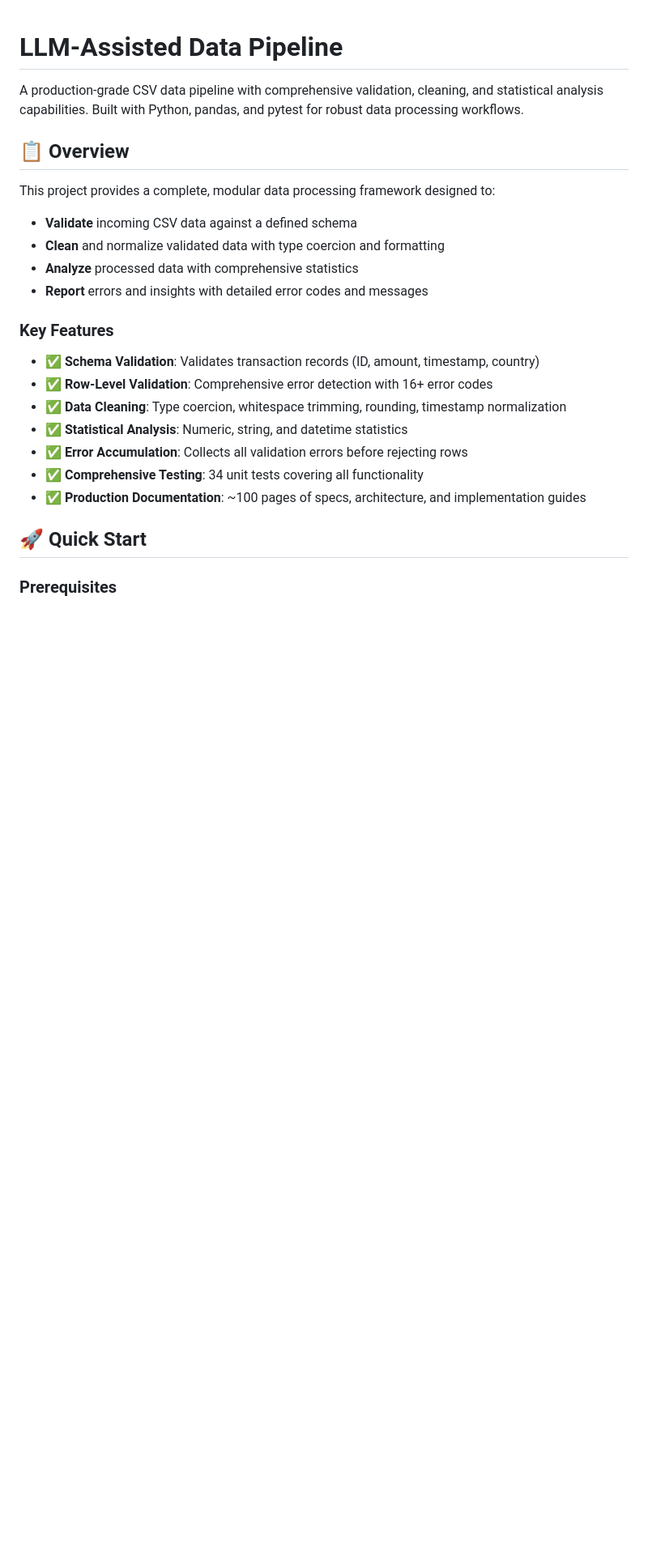
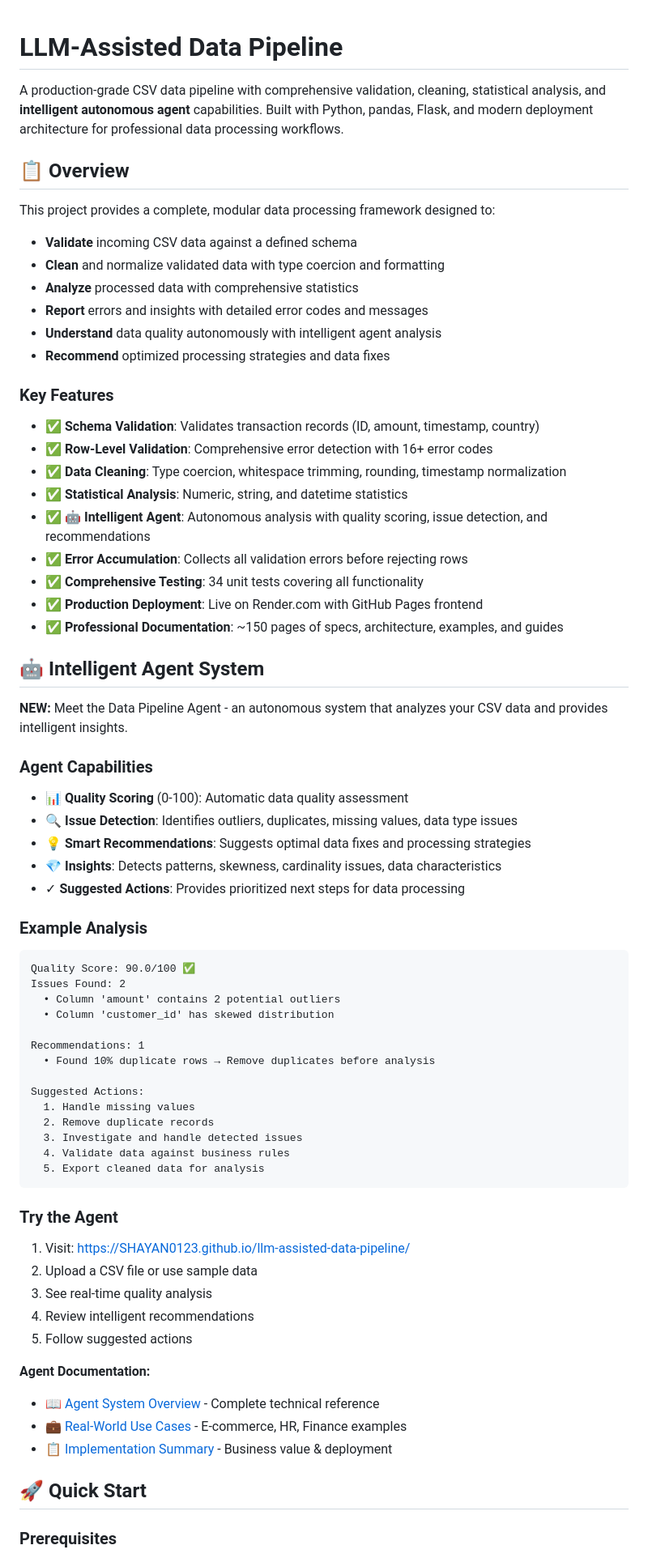
Before and after one commit to SHAYAN0123/llm-assisted-data-pipeline, a Markdown page: README.md, the part around the change. Shown at 81% size. GitHub-like rendering; blank space fills up the shorter version.

Commit message:
update: highlight intelligent agent system in README
- Add agent system overview
- Link to agent documentation
- Include example agent analysis output
- Highlight key competitive differentiators
- Link to real-world use cases
- Direct users to live deployment

README now positions agent system as key feature.

````diff
--- a/README.md
+++ b/README.md
@@ -1,6 +1,6 @@
 # LLM-Assisted Data Pipeline
 
-A production-grade CSV data pipeline with comprehensive validation, cleaning, and statistical analysis capabilities. Built with Python, pandas, and pytest for robust data processing workflows.
+A production-grade CSV data pipeline with comprehensive validation, cleaning, statistical analysis, and **intelligent autonomous agent** capabilities. Built with Python, pandas, Flask, and modern deployment architecture for professional data processing workflows.
 
 ## 📋 Overview
 
@@ -9,15 +9,60 @@ This project provides a complete, modular data processing framework designed to:
 - **Clean** and normalize validated data with type coercion and formatting
 - **Analyze** processed data with comprehensive statistics
 - **Report** errors and insights with detailed error codes and messages
+- **Understand** data quality autonomously with intelligent agent analysis
+- **Recommend** optimized processing strategies and data fixes
 
 ### Key Features
 - ✅ **Schema Validation**: Validates transaction records (ID, amount, timestamp, country)
 - ✅ **Row-Level Validation**: Comprehensive error detection with 16+ error codes
 - ✅ **Data Cleaning**: Type coercion, whitespace trimming, rounding, timestamp normalization
 - ✅ **Statistical Analysis**: Numeric, string, and datetime statistics
+- ✅ **🤖 Intelligent Agent**: Autonomous analysis with quality scoring, issue detection, and recommendations
 - ✅ **Error Accumulation**: Collects all validation errors before rejecting rows
 - ✅ **Comprehensive Testing**: 34 unit tests covering all functionality
-- ✅ **Production Documentation**: ~100 pages of specs, architecture, and implementation guides
+- ✅ **Production Deployment**: Live on Render.com with GitHub Pages frontend
+- ✅ **Professional Documentation**: ~150 pages of specs, architecture, examples, and guides
+
+## 🤖 Intelligent Agent System
+
+**NEW:** Meet the Data Pipeline Agent - an autonomous system that analyzes your CSV data and provides intelligent insights.
+
+### Agent Capabilities
+- 📊 **Quality Scoring** (0-100): Automatic data quality assessment
+- 🔍 **Issue Detection**: Identifies outliers, duplicates, missing values, data type issues
+- 💡 **Smart Recommendations**: Suggests optimal data fixes and processing strategies
+- 💎 **Insights**: Detects patterns, skewness, cardinality issues, data characteristics
+- ✓ **Suggested Actions**: Provides prioritized next steps for data processing
+
+### Example Analysis
+```
+Quality Score: 90.0/100 ✅
+Issues Found: 2
+  • Column 'amount' contains 2 potential outliers
+  • Column 'customer_id' has skewed distribution
+
+Recommendations: 1
+  • Found 10% duplicate rows → Remove duplicates before analysis
+
+Suggested Actions:
+  1. Handle missing values
+  2. Remove duplicate records
+  3. Investigate and handle detected issues
+  4. Validate data against business rules
+  5. Export cleaned data for analysis
+```
+
+### Try the Agent
+1. Visit: https://SHAYAN0123.github.io/llm-assisted-data-pipeline/
+2. Upload a CSV file or use sample data
+3. See real-time quality analysis
+4. Review intelligent recommendations
+5. Follow suggested actions
+
+**Agent Documentation:**
+- 📖 [Agent System Overview](AGENT_DOCUMENTATION.md) - Complete technical reference
+- 💼 [Real-World Use Cases](AGENT_EXAMPLES.md) - E-commerce, HR, Finance examples
+- 📋 [Implementation Summary](AGENT_SYSTEM_SUMMARY.md) - Business value & deployment
 
 ## 🚀 Quick Start
 
````
